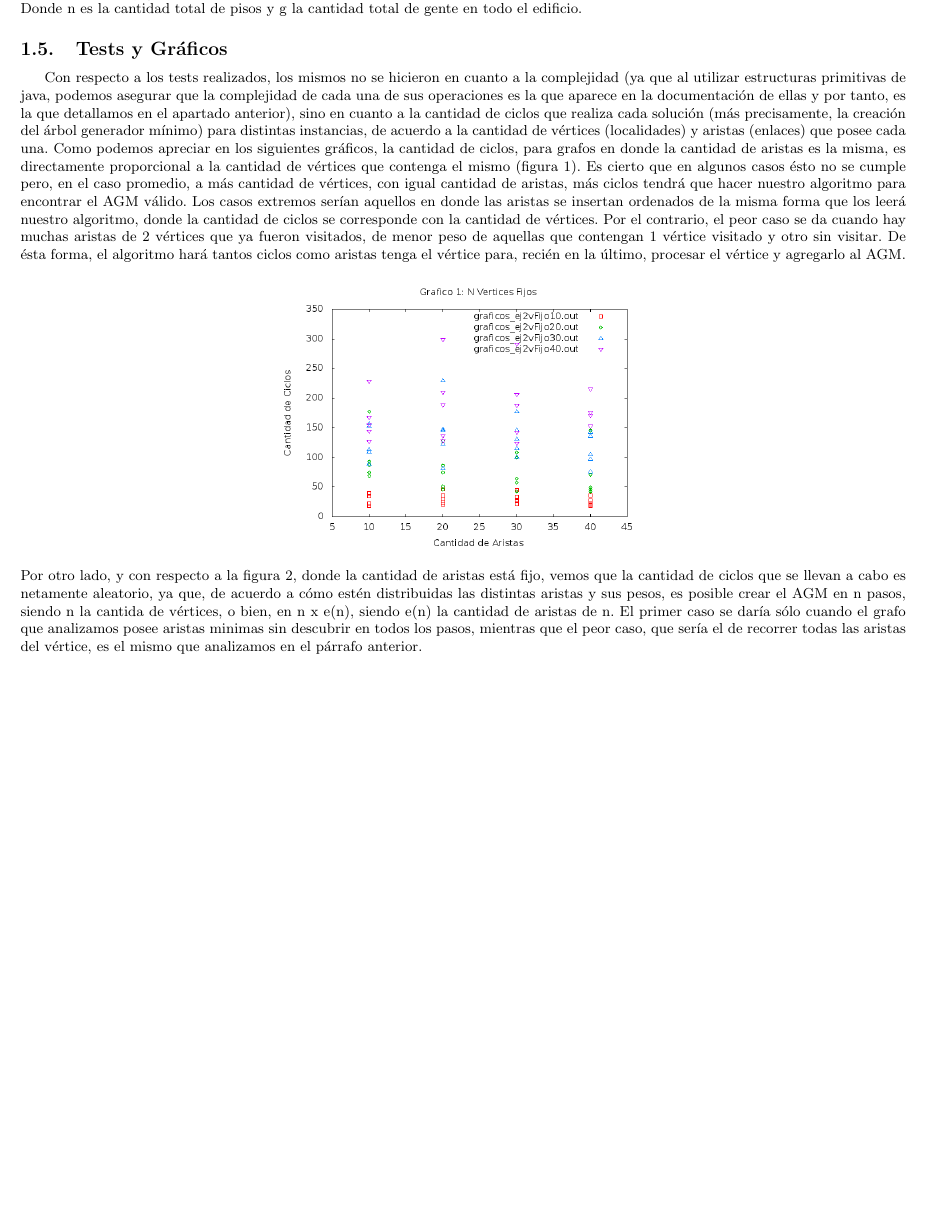
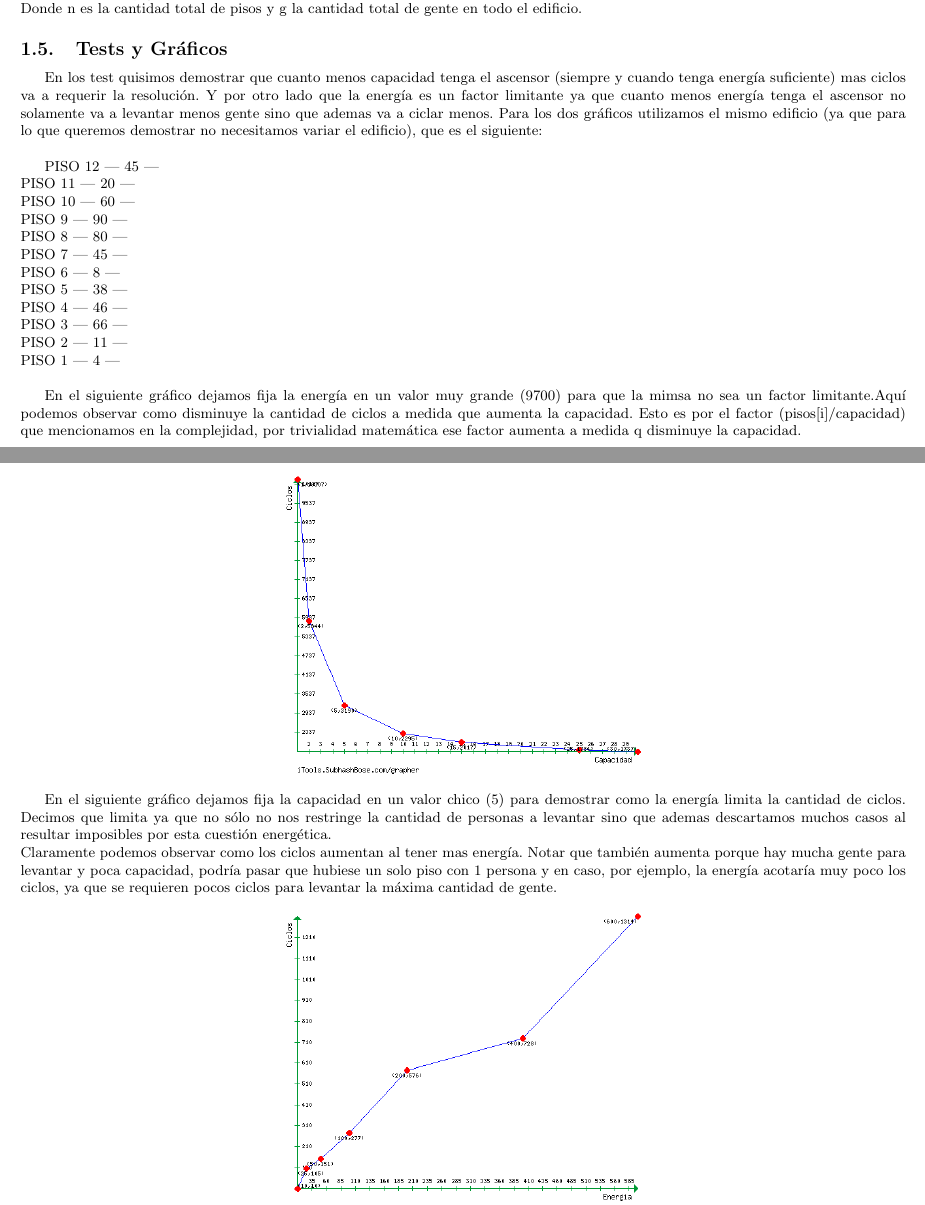
Before and after one commit to mcarreiro/martin301290-algo3, a LaTeX document (tp2/informe/informe.tex, which reads tp2/informe/Desarrollo1.tex): part of page 4 of 10 before the commit and two parts of pages 4 and 5 of 10 after it, the two joined at a grey line, cut so that both start at the same text, the shorter picture padded with empty space. Compiled offline with pdfLaTeX; a LaTeX package or settings file that is missing is left out.

Commit message:
Agrego parte de test y graficos al informe

```diff
--- a/tp2/informe/Desarrollo1.tex
+++ b/tp2/informe/Desarrollo1.tex
@@ -80,15 +80,32 @@ O( n + Log(g) * $\sum\limits_{i=0}^{n} { ( \lceil (pisos[i]/capacidad) \rceil  +
 Donde n es la cantidad total de pisos y g la cantidad total de gente en todo el edificio.
 
 \subsection{Tests y Gráficos}
-Con respecto a los tests realizados, los mismos no se hicieron en cuanto a la complejidad (ya que al utilizar estructuras primitivas de java, podemos asegurar que la complejidad de cada una de sus operaciones es la que aparece en la documentación de ellas y por tanto, es la que detallamos en el apartado anterior), sino en cuanto a la cantidad de ciclos que realiza cada solución (más precisamente, la creación del árbol generador mínimo) para distintas instancias, de acuerdo a la cantidad de vértices (localidades) y aristas (enlaces) que posee cada una.
-Como podemos apreciar en los siguientes gráficos, la cantidad de ciclos, para grafos en donde la cantidad de aristas es la misma, es directamente proporcional a la cantidad de vértices que contenga el mismo (figura 1). Es cierto que en algunos casos ésto no se cumple pero, en el caso promedio, a más cantidad de vértices, con igual cantidad de aristas, más ciclos tendrá que hacer nuestro algoritmo para encontrar el AGM válido. Los casos extremos serían aquellos en donde las aristas se insertan ordenados de la misma forma que los leerá nuestro algoritmo, donde la cantidad de ciclos se corresponde con la cantidad de vértices. Por el contrario, el peor caso se da cuando hay muchas aristas de 2 vértices que ya fueron visitados, de menor peso de aquellas que contengan 1 vértice visitado y otro sin visitar. De ésta forma, el algoritmo hará tantos ciclos como aristas tenga el vértice para, recién en la último, procesar el vértice y agregarlo al AGM.
+En los test quisimos demostrar que cuanto menos capacidad tenga el ascensor (siempre y cuando tenga energía suficiente) mas ciclos va a requerir la resolución. Y por otro lado que la energía es un factor limitante ya que cuanto menos energía tenga el ascensor no solamente va a levantar menos gente sino que ademas va a ciclar menos.
+Para los dos gráficos utilizamos el mismo edificio (ya que para lo que queremos demostrar no necesitamos variar el edificio), que es el siguiente: \\
+
+PISO 12 | 45 | \\
+PISO 11 | 20 | \\
+PISO 10 | 60 | \\
+PISO 9  | 90 | \\
+PISO 8  | 80 | \\
+PISO 7  | 45 | \\
+PISO 6  | 8  | \\
+PISO 5  | 38 | \\
+PISO 4  | 46 | \\
+PISO 3  | 66 | \\
+PISO 2  | 11 | \\
+PISO 1  | 4  | \\
+
+En el siguiente gráfico dejamos fija la energía en un valor muy grande (9700) para que la mimsa no sea un factor limitante.Aquí podemos observar como disminuye la cantidad de ciclos a medida que aumenta la capacidad. Esto es por el factor (pisos[i]/capacidad) que mencionamos en la complejidad, por trivialidad matemática ese factor aumenta a medida q disminuye la capacidad. \\
 \begin {center}
-\includegraphics[width=8cm]{./graficos/grafico_vfijo.png}
+\includegraphics[width=8cm]{./graficos/grafico_ej1_variaCapacidad.png}
 % grafico.eps: 0x0 pixel, 300dpi, 0.00x0.00 cm, bb=50 50 410 302
 \end {center}
-Por otro lado, y con respecto a la figura 2, donde la cantidad de aristas está fijo, vemos que la cantidad de ciclos que se llevan a cabo es netamente aleatorio, ya que, de acuerdo a cómo estén distribuidas las distintas aristas y sus pesos, es posible crear el AGM en n pasos, siendo n la cantida de vértices, o bien, en n x e(n), siendo e(n) la cantidad de aristas de n. El primer caso se daría sólo cuando el grafo que analizamos posee aristas minimas sin descubrir en todos los pasos, mientras que el peor caso, que sería el de recorrer todas las aristas del vértice, es el mismo que analizamos en el párrafo anterior.
+
+En el siguiente gráfico dejamos fija la capacidad en un valor chico (5) para demostrar como la energía limita la cantidad de ciclos. Decimos que limita ya que no sólo no nos restringe la cantidad de personas a levantar sino que ademas descartamos muchos casos al resultar imposibles por esta cuestión energética.\\
+Claramente podemos observar como los ciclos aumentan al tener mas energía. Notar que también aumenta porque hay mucha gente para levantar y poca capacidad, podría pasar que hubiese un solo piso con 1 persona y en caso, por ejemplo, la energía acotaría muy poco los ciclos, ya que se requieren pocos ciclos para levantar la máxima cantidad de gente.
 \begin {center}
-\includegraphics[width=8cm]{./graficos/grafico_efijo.png}
+\includegraphics[width=8cm]{./graficos/grafico_variaEnergia.png}
 % grafico.eps: 0x0 pixel, 300dpi, 0.00x0.00 cm, bb=50 50 410 302
 \end {center}
 
```
